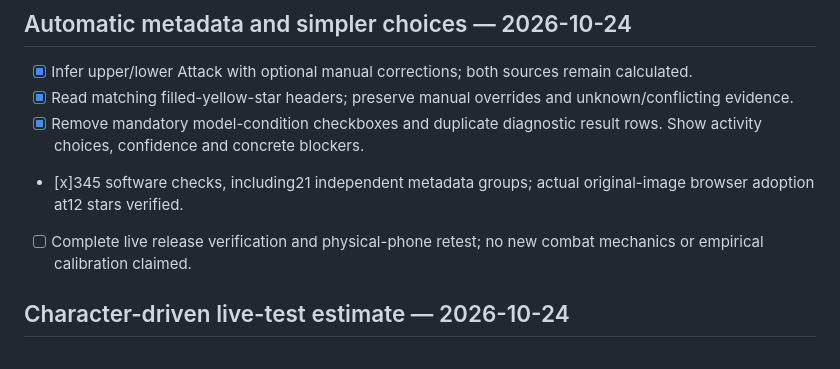
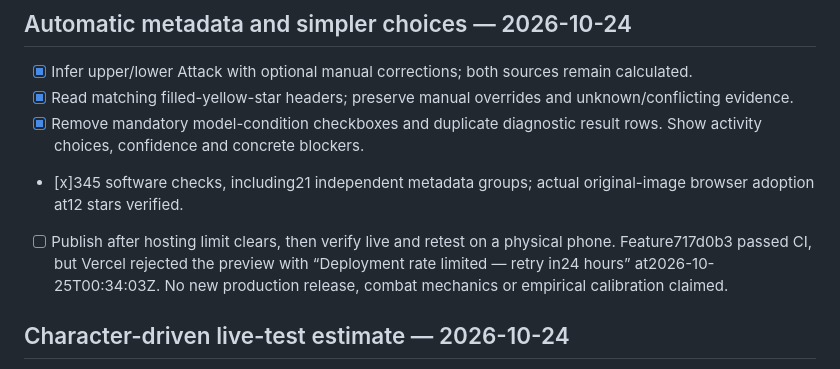
Before and after one commit to ericrubeo-sys/msidlecalc, a Markdown page: docs/ROADMAP.md, the part around the change. Rendered like a GitHub page.

```diff
--- a/docs/ROADMAP.md
+++ b/docs/ROADMAP.md
@@ -6,7 +6,7 @@
 - [x] Read matching filled-yellow-star headers; preserve manual overrides and unknown/conflicting evidence.
 - [x] Remove mandatory model-condition checkboxes and duplicate diagnostic result rows. Show activity choices, confidence and concrete blockers.
 - [x]345 software checks, including21 independent metadata groups; actual original-image browser adoption at12 stars verified.
-- [ ] Complete live release verification and physical-phone retest; no new combat mechanics or empirical calibration claimed.
+- [ ] Publish after hosting limit clears, then verify live and retest on a physical phone. Feature717d0b3 passed CI, but Vercel rejected the preview with “Deployment rate limited — retry in24 hours” at2026-10-25T00:34:03Z. No new production release, combat mechanics or empirical calibration claimed.
 
 ## Character-driven live-test estimate — 2026-10-24
 
```
Also changed, not shown: docs/AUTOMATIC_METADATA_RELEASE.md (+7 -1 lines).
